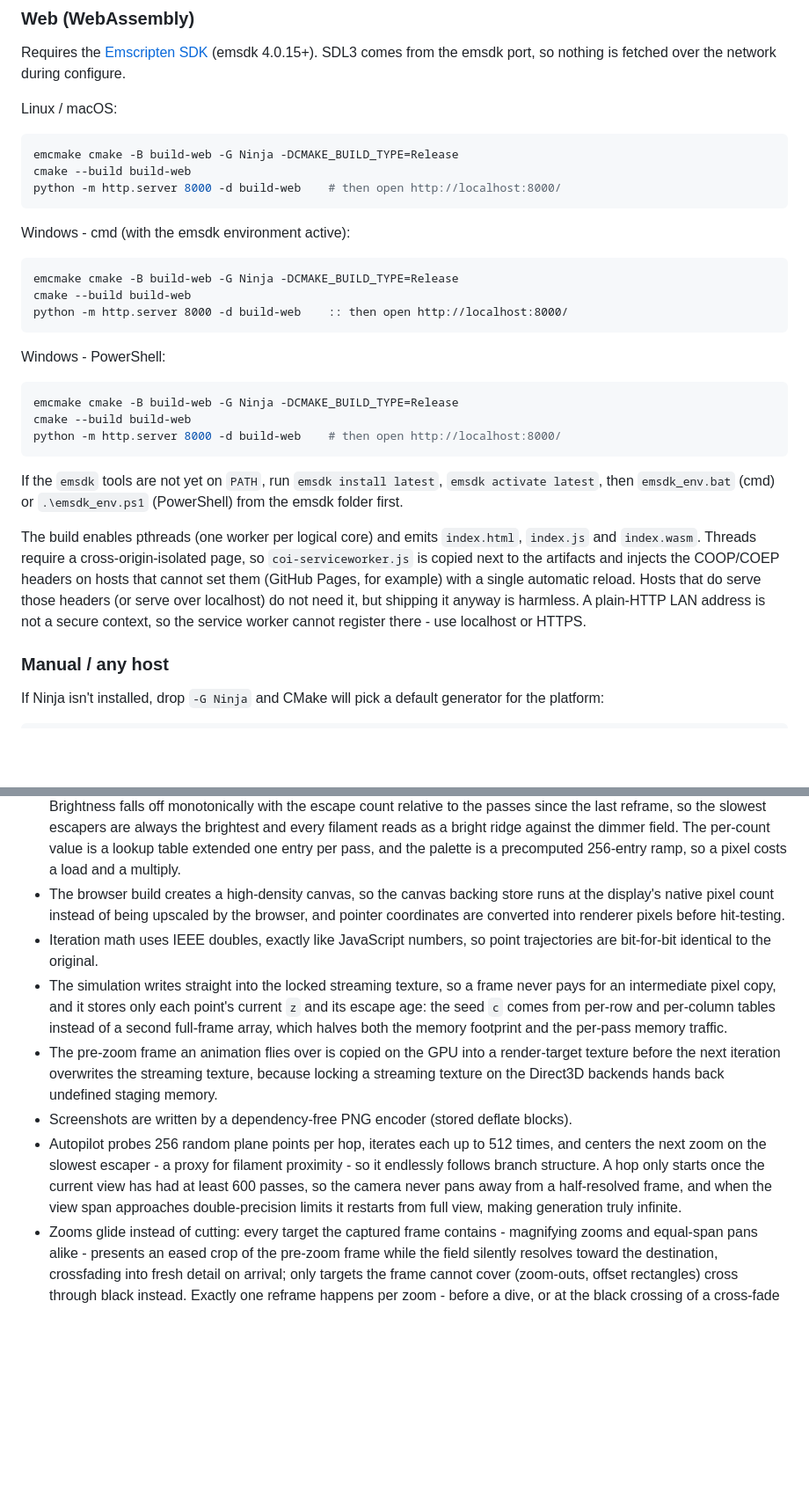
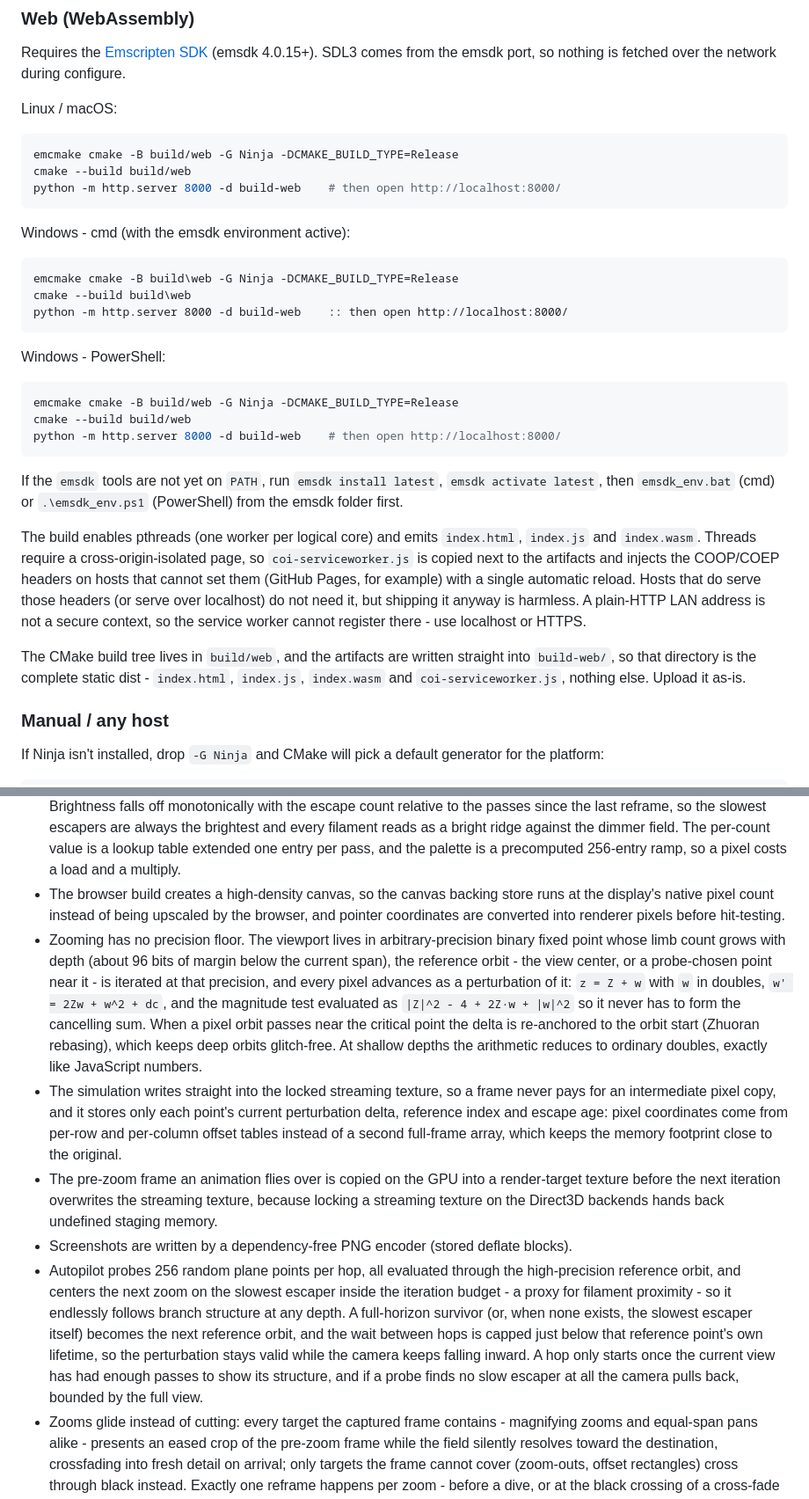
Before and after one commit to richie-rich90454/mandelbrot_emerger_pp, a Markdown page: README.md, 2 parts joined by grey strips. Shown at 88% size. GitHub-like rendering; blank space fills up the shorter version.

Commit message:
Document infinite zoom and the clean web dist

````diff
--- a/README.md
+++ b/README.md
@@ -98,28 +98,30 @@ Requires the [Emscripten SDK](https://emscripten.org/docs/getting_started/downlo
 
 Linux / macOS:
 ```sh
-emcmake cmake -B build-web -G Ninja -DCMAKE_BUILD_TYPE=Release
-cmake --build build-web
+emcmake cmake -B build/web -G Ninja -DCMAKE_BUILD_TYPE=Release
+cmake --build build/web
 python -m http.server 8000 -d build-web    # then open http://localhost:8000/
 ```
 
 Windows - cmd (with the emsdk environment active):
 ```bat
-emcmake cmake -B build-web -G Ninja -DCMAKE_BUILD_TYPE=Release
-cmake --build build-web
+emcmake cmake -B build\web -G Ninja -DCMAKE_BUILD_TYPE=Release
+cmake --build build\web
 python -m http.server 8000 -d build-web    :: then open http://localhost:8000/
 ```
 
 Windows - PowerShell:
 ```powershell
-emcmake cmake -B build-web -G Ninja -DCMAKE_BUILD_TYPE=Release
-cmake --build build-web
+emcmake cmake -B build/web -G Ninja -DCMAKE_BUILD_TYPE=Release
+cmake --build build/web
 python -m http.server 8000 -d build-web    # then open http://localhost:8000/
 ```
 
 If the `emsdk` tools are not yet on `PATH`, run `emsdk install latest`, `emsdk activate latest`, then `emsdk_env.bat` (cmd) or `.\emsdk_env.ps1` (PowerShell) from the emsdk folder first.
 
 The build enables pthreads (one worker per logical core) and emits `index.html`, `index.js` and `index.wasm`. Threads require a cross-origin-isolated page, so `coi-serviceworker.js` is copied next to the artifacts and injects the COOP/COEP headers on hosts that cannot set them (GitHub Pages, for example) with a single automatic reload. Hosts that do serve those headers (or serve over localhost) do not need it, but shipping it anyway is harmless. A plain-HTTP LAN address is not a secure context, so the service worker cannot register there - use localhost or HTTPS.
+
+The CMake build tree lives in `build/web`, and the artifacts are written straight into `build-web/`, so that directory is the complete static dist - `index.html`, `index.js`, `index.wasm` and `coi-serviceworker.js`, nothing else. Upload it as-is.
 
 ### Manual / any host
 
@@ -148,11 +150,11 @@ cmake --build build --config Release
 - Row threads are pooled for the process lifetime instead of being spawned per pass, and the desktop prefers Direct3D 12, which keeps the streaming upload inside the 60fps budget (Direct3D 11 allocates a staging texture on every lock and misses it).
 - Pixels are written in the active scheme's own palette - the default is a bright amber-to-white ramp, `C` cycles through the others - with no renderer-side tinting, so the rendered frame, the browser and the saved PNG are byte-identical. Brightness falls off monotonically with the escape count relative to the passes since the last reframe, so the slowest escapers are always the brightest and every filament reads as a bright ridge against the dimmer field. The per-count value is a lookup table extended one entry per pass, and the palette is a precomputed 256-entry ramp, so a pixel costs a load and a multiply.
 - The browser build creates a high-density canvas, so the canvas backing store runs at the display's native pixel count instead of being upscaled by the browser, and pointer coordinates are converted into renderer pixels before hit-testing.
-- Iteration math uses IEEE doubles, exactly like JavaScript numbers, so point trajectories are bit-for-bit identical to the original.
-- The simulation writes straight into the locked streaming texture, so a frame never pays for an intermediate pixel copy, and it stores only each point's current `z` and its escape age: the seed `c` comes from per-row and per-column tables instead of a second full-frame array, which halves both the memory footprint and the per-pass memory traffic.
+- Zooming has no precision floor. The viewport lives in arbitrary-precision binary fixed point whose limb count grows with depth (about 96 bits of margin below the current span), the reference orbit - the view center, or a probe-chosen point near it - is iterated at that precision, and every pixel advances as a perturbation of it: `z = Z + w` with `w` in doubles, `w' = 2Zw + w^2 + dc`, and the magnitude test evaluated as `|Z|^2 - 4 + 2Z·w + |w|^2` so it never has to form the cancelling sum. When a pixel orbit passes near the critical point the delta is re-anchored to the orbit start (Zhuoran rebasing), which keeps deep orbits glitch-free. At shallow depths the arithmetic reduces to ordinary doubles, exactly like JavaScript numbers.
+- The simulation writes straight into the locked streaming texture, so a frame never pays for an intermediate pixel copy, and it stores only each point's current perturbation delta, reference index and escape age: pixel coordinates come from per-row and per-column offset tables instead of a second full-frame array, which keeps the memory footprint close to the original.
 - The pre-zoom frame an animation flies over is copied on the GPU into a render-target texture before the next iteration overwrites the streaming texture, because locking a streaming texture on the Direct3D backends hands back undefined staging memory.
 - Screenshots are written by a dependency-free PNG encoder (stored deflate blocks).
-- Autopilot probes 256 random plane points per hop, iterates each up to 512 times, and centers the next zoom on the slowest escaper - a proxy for filament proximity - so it endlessly follows branch structure. A hop only starts once the current view has had at least 600 passes, so the camera never pans away from a half-resolved frame, and when the view span approaches double-precision limits it restarts from full view, making generation truly infinite.
+- Autopilot probes 256 random plane points per hop, all evaluated through the high-precision reference orbit, and centers the next zoom on the slowest escaper inside the iteration budget - a proxy for filament proximity - so it endlessly follows branch structure at any depth. A full-horizon survivor (or, when none exists, the slowest escaper itself) becomes the next reference orbit, and the wait between hops is capped just below that reference point's own lifetime, so the perturbation stays valid while the camera keeps falling inward. A hop only starts once the current view has had enough passes to show its structure, and if a probe finds no slow escaper at all the camera pulls back, bounded by the full view.
 - Zooms glide instead of cutting: every target the captured frame contains - magnifying zooms and equal-span pans alike - presents an eased crop of the pre-zoom frame while the field silently resolves toward the destination, crossfading into fresh detail on arrival; only targets the frame cannot cover (zoom-outs, offset rectangles) cross through black instead. Exactly one reframe happens per zoom - before a dive, or at the black crossing of a cross-fade - so no simulation state is reset while imagery is visible, and autopilot windows are slid back inside the view so its zooms always glide.
 
 ## License
````
Also changed, not shown: other parts of README.md (+2 -2 lines).
